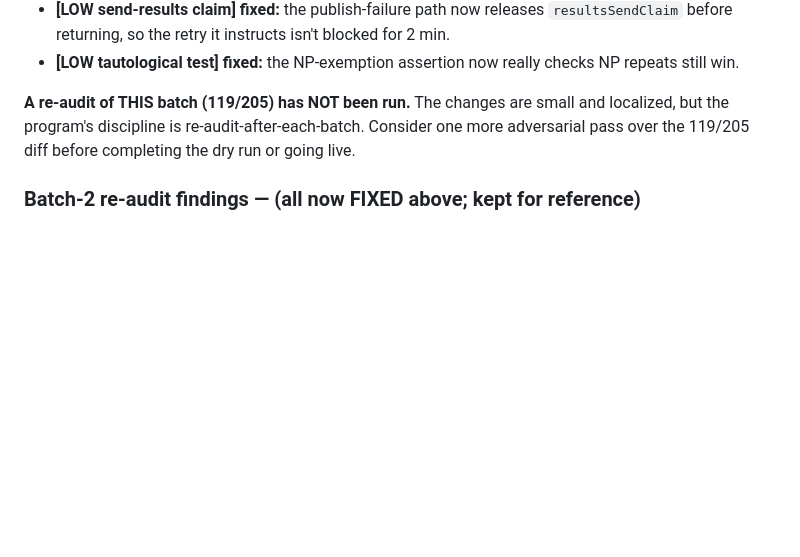
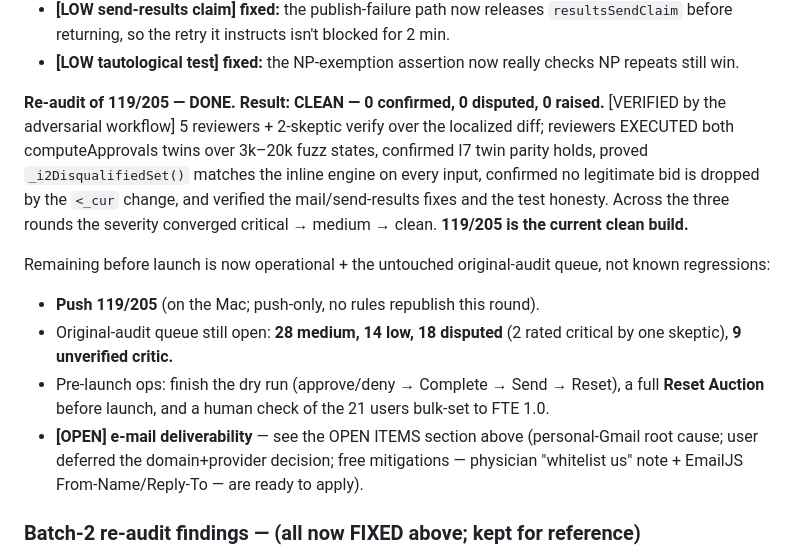
Before and after one commit to anesthesia-kp/vacation, a Markdown page: handoff.md, the part around the change. Rendered like a GitHub page; blank space fills up the shorter version.

```diff
--- a/handoff.md
+++ b/handoff.md
@@ -96,9 +96,22 @@ they're pushed/live. What changed:
   returning, so the retry it instructs isn't blocked for 2 min.
 - **[LOW tautological test] fixed:** the NP-exemption assertion now really checks NP repeats still win.
 
-**A re-audit of THIS batch (119/205) has NOT been run.** The changes are small and localized, but the
-program's discipline is re-audit-after-each-batch. Consider one more adversarial pass over the 119/205
-diff before completing the dry run or going live.
+**Re-audit of 119/205 — DONE. Result: CLEAN — 0 confirmed, 0 disputed, 0 raised.** [VERIFIED by the
+adversarial workflow] 5 reviewers + 2-skeptic verify over the localized diff; reviewers EXECUTED both
+computeApprovals twins over 3k–20k fuzz states, confirmed I7 twin parity holds, proved
+`_i2DisqualifiedSet()` matches the inline engine on every input, confirmed no legitimate bid is dropped
+by the `<_cur` change, and verified the mail/send-results fixes and the test honesty. Across the three
+rounds the severity converged critical → medium → clean. **119/205 is the current clean build.**
+
+Remaining before launch is now operational + the untouched original-audit queue, not known regressions:
+- **Push 119/205** (on the Mac; push-only, no rules republish this round).
+- Original-audit queue still open: **28 medium, 14 low, 18 disputed** (2 rated critical by one skeptic),
+  **9 unverified critic.**
+- Pre-launch ops: finish the dry run (approve/deny → Complete → Send → Reset), a full **Reset Auction**
+  before launch, and a human check of the 21 users bulk-set to FTE 1.0.
+- **[OPEN] e-mail deliverability** — see the OPEN ITEMS section above (personal-Gmail root cause; user
+  deferred the domain+provider decision; free mitigations — physician "whitelist us" note + EmailJS
+  From-Name/Reply-To — are ready to apply).
 
 ### Batch-2 re-audit findings — (all now FIXED above; kept for reference)
 
```
